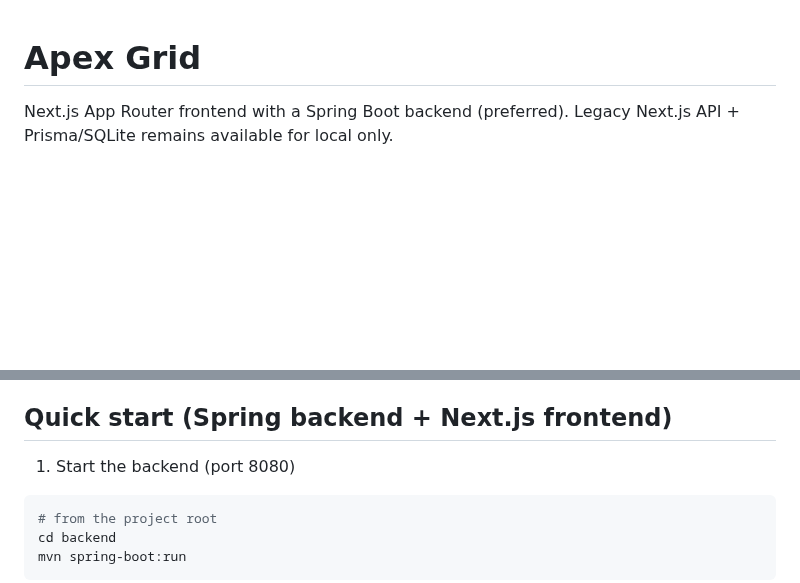
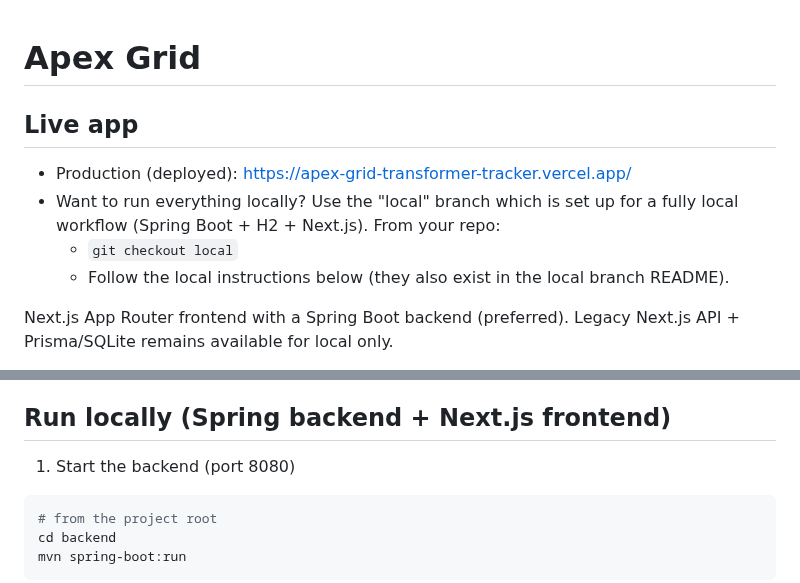
Before and after one commit to API-Apex-Grid/Transformer-Tracker, a Markdown page: README.md, 2 parts joined by grey strips. GitHub-like rendering; blank space fills up the shorter version.

```diff
--- a/README.md
+++ b/README.md
@@ -1,4 +1,11 @@
 # Apex Grid
+
+## Live app
+
+- Production (deployed): <https://apex-grid-transformer-tracker.vercel.app/>
+- Want to run everything locally? Use the "local" branch which is set up for a fully local workflow (Spring Boot + H2 + Next.js). From your repo:
+  - `git checkout local`
+  - Follow the local instructions below (they also exist in the local branch README).
 
 Next.js App Router frontend with a Spring Boot backend (preferred). Legacy Next.js API + Prisma/SQLite remains available for local only.
 
@@ -16,7 +23,7 @@ Next.js App Router frontend with a Spring Boot backend (preferred). Legacy Next.
   - Java 21
   - Maven 3.9+
 
-## Quick start (Spring backend + Next.js frontend)
+## Run locally (Spring backend + Next.js frontend)
 
 1. Start the backend (port 8080)
 
```
